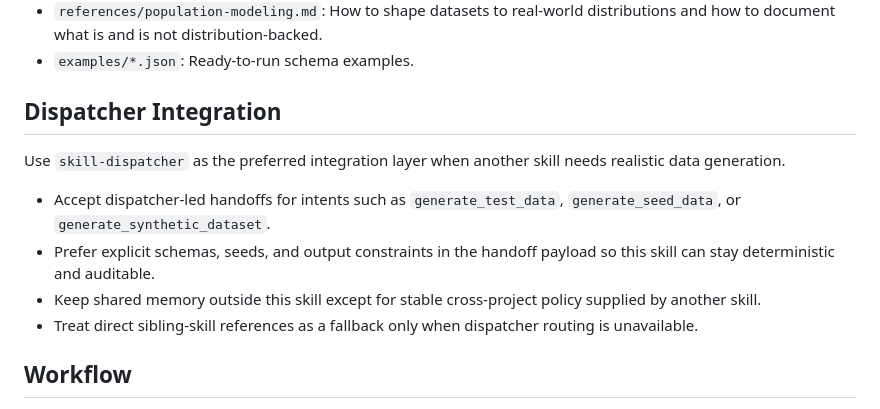
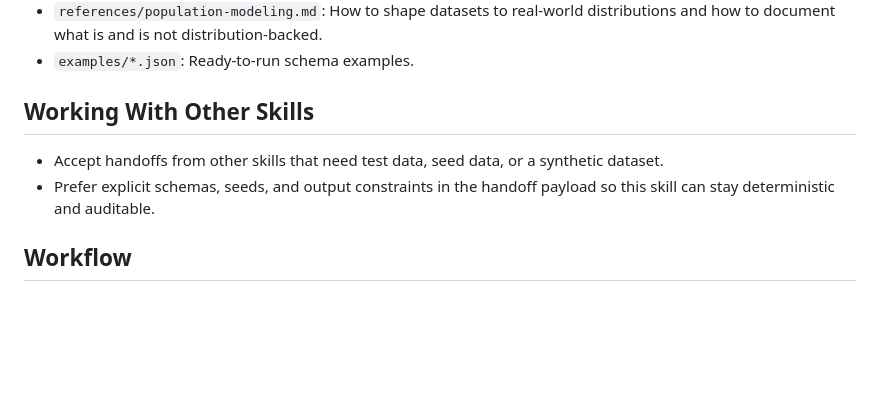
Before and after one commit to jovd83/lifelike-synthetic-data-generator, a Markdown page: SKILL.md, the part around the change. GitHub-like rendering; blank space fills up the shorter version.

Commit message:
docs: drop model-run telemetry and dispatcher routing instructions
Skill usage is now logged by harness hooks (skill-dispatcher/hooks), so the
skill no longer asks the model to run log-dispatch or to route through
skill-dispatcher. Guidance from those sections that does not depend on the
dispatcher is kept.

Co-Authored-By: Claude Opus 5.5 <noreply@anthropic.com>

```diff
--- a/SKILL.md
+++ b/SKILL.md
@@ -37,14 +37,10 @@ Generate realistic but fake records through the bundled script. Prefer this skil
 - `references/population-modeling.md`: How to shape datasets to real-world distributions and how to document what is and is not distribution-backed.
 - `examples/*.json`: Ready-to-run schema examples.
 
-## Dispatcher Integration
+## Working With Other Skills
 
-Use `skill-dispatcher` as the preferred integration layer when another skill needs realistic data generation.
-
-- Accept dispatcher-led handoffs for intents such as `generate_test_data`, `generate_seed_data`, or `generate_synthetic_dataset`.
+- Accept handoffs from other skills that need test data, seed data, or a synthetic dataset.
 - Prefer explicit schemas, seeds, and output constraints in the handoff payload so this skill can stay deterministic and auditable.
-- Keep shared memory outside this skill except for stable cross-project policy supplied by another skill.
-- Treat direct sibling-skill references as a fallback only when dispatcher routing is unavailable.
 
 ## Workflow
 
```
